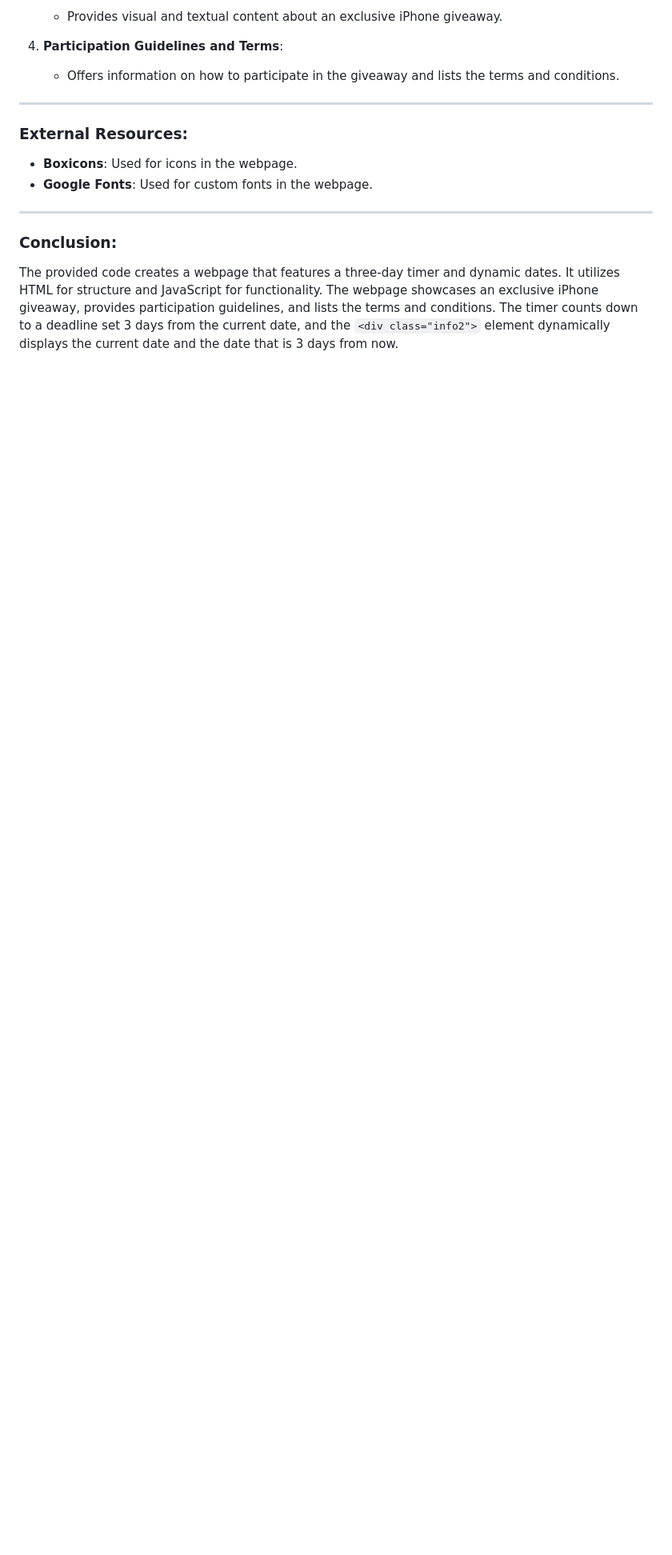
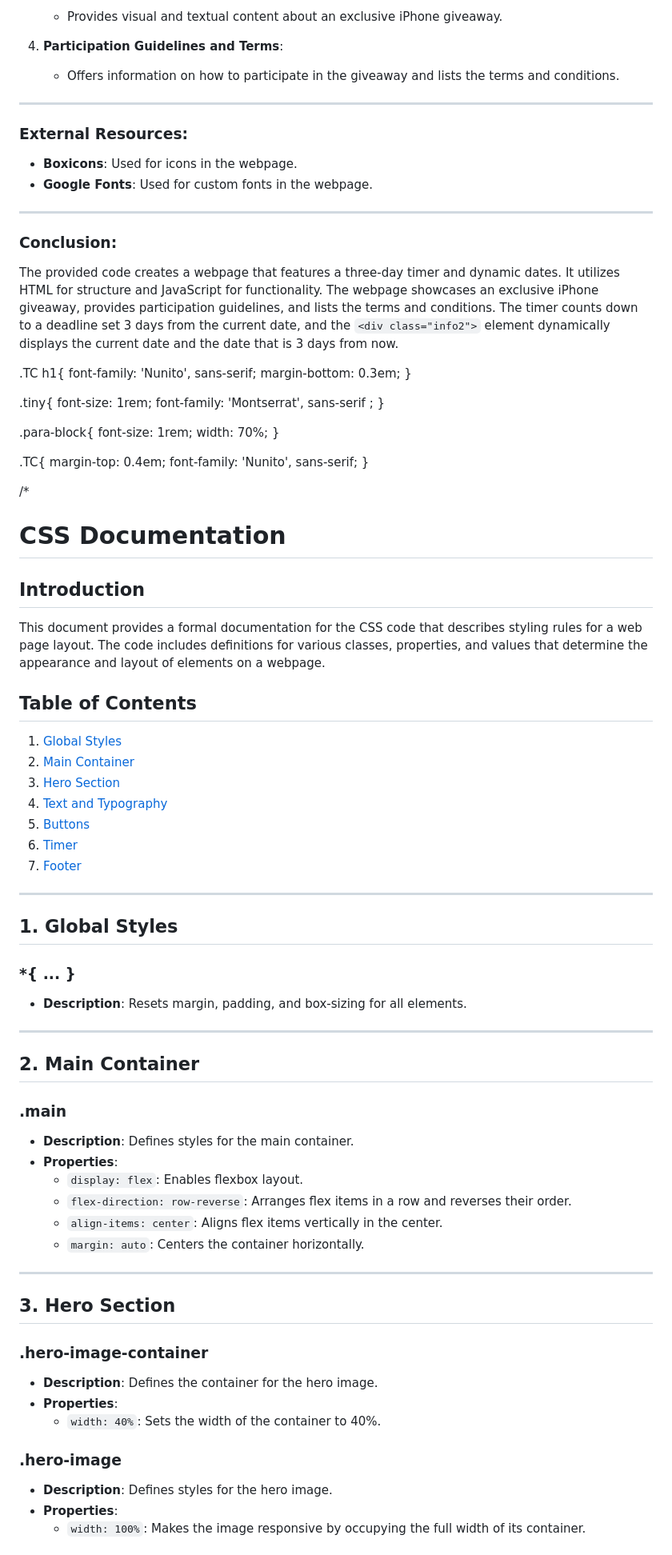
Before and after one commit to pasafista/freebie-iphone-webpage, a Markdown page: README.md, the part around the change printed below. Shown: that part at 80% size. Drawn GitHub-style; blank space fills up the shorter version.

```diff
--- a/README.md
+++ b/README.md
@@ -87,3 +87,81 @@ This document provides a detailed explanation of the HTML and JavaScript code th
 
 The provided code creates a webpage that features a three-day timer and dynamic dates. It utilizes HTML for structure and JavaScript for functionality. The webpage showcases an exclusive iPhone giveaway, provides participation guidelines, and lists the terms and conditions. The timer counts down to a deadline set 3 days from the current date, and the `<div class="info2">`
     element dynamically displays the current date and the date that is 3 days from now.
+
+
+
+.TC h1{
+    font-family: 'Nunito', sans-serif;
+    margin-bottom: 0.3em;
+}
+
+.tiny{
+   font-size: 1rem;
+   font-family: 'Montserrat', sans-serif ;
+}
+
+.para-block{
+    font-size: 1rem;
+    width: 70%;
+}
+
+.TC{
+    margin-top: 0.4em;
+    font-family: 'Nunito', sans-serif;
+}
+
+/*
+
+# CSS Documentation
+
+## Introduction
+
+This document provides a formal documentation for the CSS code that describes styling rules for a web page layout. The code includes definitions for various classes, properties, and values that determine the appearance and layout of elements on a webpage.
+
+## Table of Contents
+
+1. [Global Styles](#global-styles)
+2. [Main Container](#main-container)
+3. [Hero Section](#hero-section)
+4. [Text and Typography](#text-and-typography)
+5. [Buttons](#buttons)
+6. [Timer](#timer)
+7. [Footer](#footer)
+
+---
+
+## 1. Global Styles <a name="global-styles"></a>
+
+### *{ ... }
+
+- **Description**: Resets margin, padding, and box-sizing for all elements.
+
+---
+
+## 2. Main Container <a name="main-container"></a>
+
+### .main
+
+- **Description**: Defines styles for the main container.
+- **Properties**:
+  - `display: flex`: Enables flexbox layout.
+  - `flex-direction: row-reverse`: Arranges flex items in a row and reverses their order.
+  - `align-items: center`: Aligns flex items vertically in the center.
+  - `margin: auto`: Centers the container horizontally.
+
+---
+
+## 3. Hero Section <a name="hero-section"></a>
+
+### .hero-image-container
+
+- **Description**: Defines the container for the hero image.
+- **Properties**:
+  - `width: 40%`: Sets the width of the container to 40%.
+
+### .hero-image
+
+- **Description**: Defines styles for the hero image.
+- **Properties**:
+  - `width: 100%`: Makes the image responsive by occupying the full width of its container.
+
```
Also changed, not shown: other parts of README.md (+82 -0 lines).
